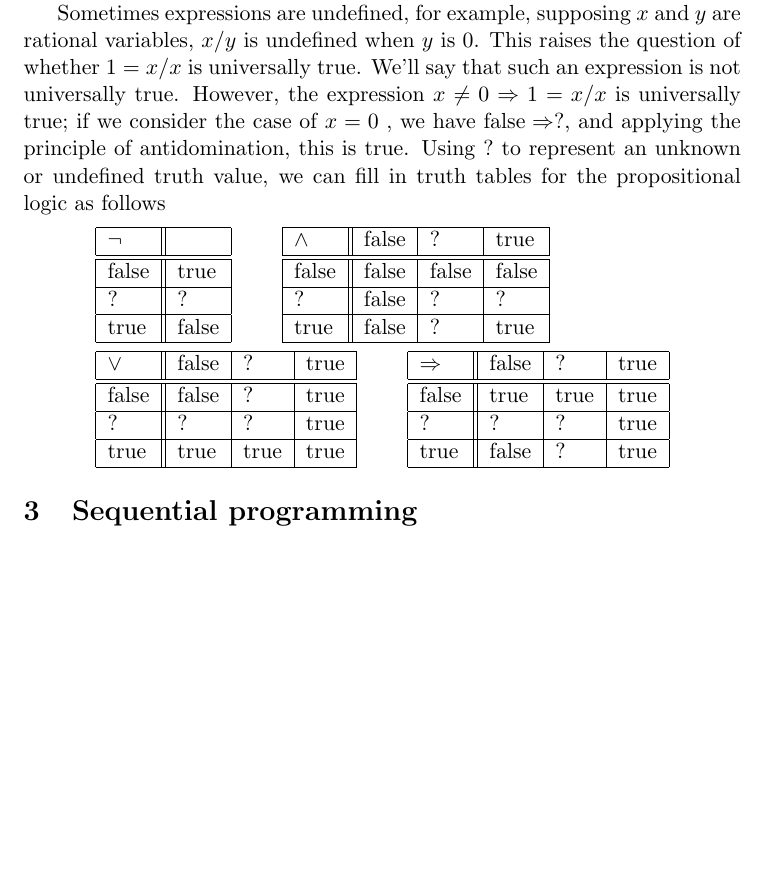
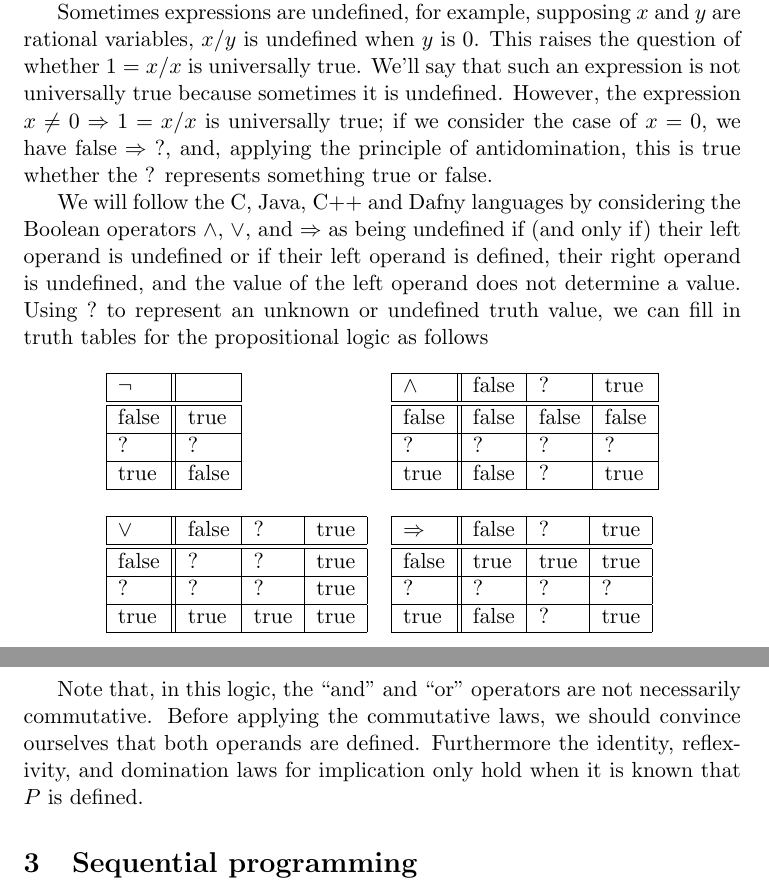
Before and after one commit to theodore-norvell/POL, a LaTeX paper (POL-Sequential.tex): part of page 6 of 14 before the commit and two parts of pages 6 and 7 of 14 after it, the two joined at a grey line, cut so that both start at the same text, the shorter picture padded with empty space. Compiled offline with pdfLaTeX; a LaTeX package or settings file that is missing is left out; a missing bibliography style is replaced by a similar one.

Commit message:
Changed first version to use short-circuit instead of liberal 3-valued logic.

```diff
--- a/POL-Sequential.tex
+++ b/POL-Sequential.tex
@@ -363,55 +363,52 @@ its variables. For example, if we are using Java and $x$ has type
 when $x$ is $2^{31}-1,$ is $-2^{31}$; so $x+1>x$ is not universally true when
 $x$ represents a Java \textbf{int} and $+$ is interpreted as Java \textbf{int} addition.
 
-\begin{comment}
-    Note that Dafny uses short circuiting three valued logic, so it might be a good idea to change POL to
-    do the same.
-\end{comment}
-
 Sometimes expressions are undefined, for example, supposing $x$ and $y$ are
 rational variables, $x/y$ is undefined when $y$ is $0$. This raises the
 question of whether $1=x/x$ is universally true. We'll say that such an
-expression is not universally true. However, the expression $x\neq
-0\Rightarrow1=x/x$ is universally true; if we consider the case of $x=0$ , we
-have $\mathrm{false}\Rightarrow?$, and applying the principle of
-antidomination, this is $\mathrm{true}$. Using $?$ to represent an unknown or
+expression is not universally true because sometimes it is undefined.
+However, the expression $x\neq 0\Rightarrow1=x/x$ is universally true;
+if we consider the case of $x=0$, we
+have $\mathrm{false}\Rightarrow\;?$, and, applying the principle of
+antidomination, this is $\mathrm{true}$ whether the ? represents something true or false.
+
+We will follow the C, Java, C++ and Dafny languages by considering the Boolean operators $\wedge$, $\vee$, and $\Rightarrow$ as being undefined if (and only if) their left operand is undefined or if their left operand is defined, their right operand is undefined, and the value of the left operand does not determine a value.  Using $?$ to represent an unknown or
 undefined truth value, we can fill in truth tables for the propositional logic
 as follows%
-\begin{align*}
-&
-\begin{tabular}
-[c]{|l||l|}\hline
+\[
+\begin{tabular}[c]{ll}
+	\begin{tabular}[c]{|l||l|}\hline
 	$\lnot$ & \\\hline\hline
 	false & true\\\hline
 	? & ?\\\hline
 	true & false\\\hline
 	\end{tabular}
-\ \qquad%
-\begin{tabular}
-[c]{|l||l|l|l|}\hline
-$\wedge$ & false & ? & true\\\hline\hline
-false & false & false & false\\\hline
-? & false & ? & ?\\\hline
-true & false & ? & true\\\hline
+&
+	\begin{tabular}[c]{|l||l|l|l|}\hline
+	$\wedge$ & false & ?     & true\\\hline\hline
+	false    & false & false & false\\\hline
+	?        & ?     & ?     & ?\\\hline
+	true     & false & ?     & true\\\hline
 	\end{tabular}
 \\
+\\
+	\begin{tabular}[c]{|l||l|l|l|}\hline
+	$\vee$ & false & ?    & true\\\hline\hline
+	false  & ?     & ?    & true\\\hline
+	? & ?  & ?     & true\\\hline
+	true   & true  & true & true\\\hline
+	\end{tabular}
 &
-\begin{tabular}
-[c]{|l||l|l|l|}\hline
-$\vee$ & false & ? & true\\\hline\hline
-false & false & ? & true\\\hline
-? & ? & ? & true\\\hline
-true & true & true & true\\\hline
+	\begin{tabular}[c]{|l||l|l|l|}\hline
+	$\Rightarrow$ & false & ?    & true\\\hline\hline
+	false         & true  & true & true\\\hline
+	?             & ?     & ?    & ?\\\hline
+	true          & false & ?    & true\\\hline
 	\end{tabular}
-\ \qquad%
-\begin{tabular}
-[c]{|l||l|l|l|}\hline
-$\Rightarrow$ & false & ? & true\\\hline\hline
-false & true & true & true\\\hline
-? & ? & ? & true\\\hline
-true & false & ? & true\\\hline
 \end{tabular}
-\end{align*}
+\]
+
+Note that, in this logic, the ``and'' and ``or'' operators are not necessarily commutative.  Before applying the commutative laws, we should convince ourselves that both operands are defined. Furthermore the identity, reflexivity, and domination laws for implication only hold when it is known that $P$ is defined.
 
 
 \section{Sequential programming\label{seq}}
```
Also changed, not shown: POL-Sequential.tex (4 more changed lines). Lines whose indentation alone changed are shown as unchanged.
